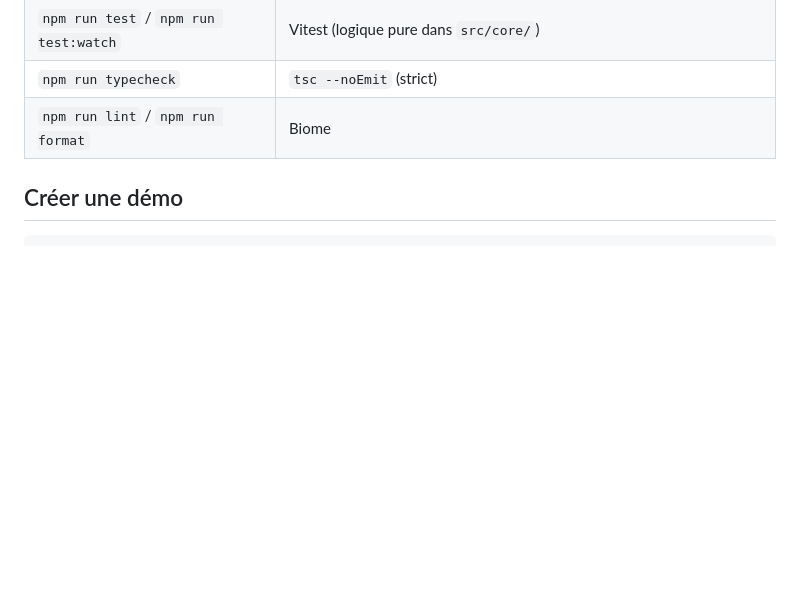
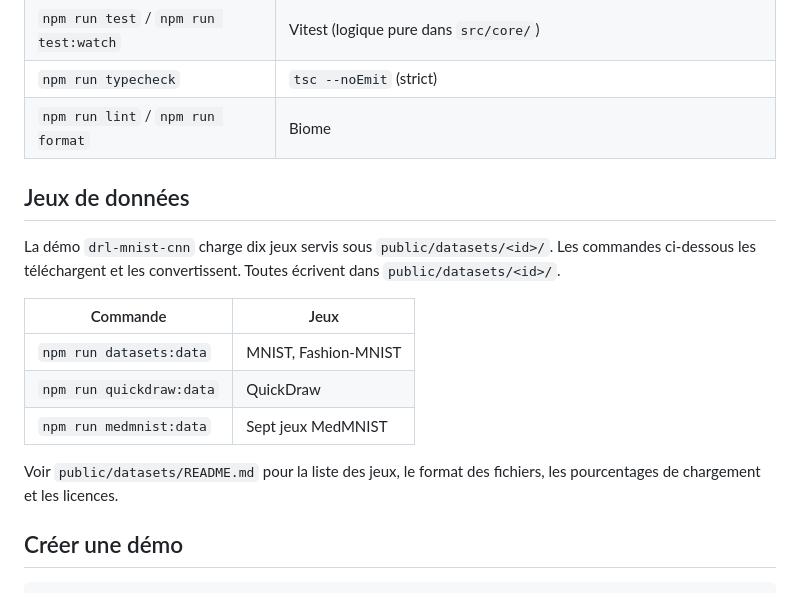
Before and after one commit to pcouy/interactive-ai-examples, a Markdown page: demos/README.md, the part around the change. GitHub-like rendering; blank space fills up the shorter version.

Commit message:
docs: describe the ten datasets and their download commands
Une page publique couvre les jeux, les commandes, les fichiers generes, le chargement par shards, les sources et les licences. Le README principal renvoie vers elle.

```diff
--- a/demos/README.md
+++ b/demos/README.md
@@ -20,6 +20,21 @@ npm install
 | `npm run test` / `npm run test:watch` | Vitest (logique pure dans `src/core/`) |
 | `npm run typecheck` | `tsc --noEmit` (strict) |
 | `npm run lint` / `npm run format` | Biome |
+
+## Jeux de données
+
+La démo `drl-mnist-cnn` charge dix jeux servis sous `public/datasets/<id>/`. Les
+commandes ci-dessous les téléchargent et les convertissent. Toutes écrivent dans
+`public/datasets/<id>/`.
+
+| Commande | Jeux |
+|---|---|
+| `npm run datasets:data` | MNIST, Fashion-MNIST |
+| `npm run quickdraw:data` | QuickDraw |
+| `npm run medmnist:data` | Sept jeux MedMNIST |
+
+Voir `public/datasets/README.md` pour la liste des jeux, le format des fichiers, les
+pourcentages de chargement et les licences.
 
 ## Créer une démo
 
```
Also changed, not shown: 1 other file.
